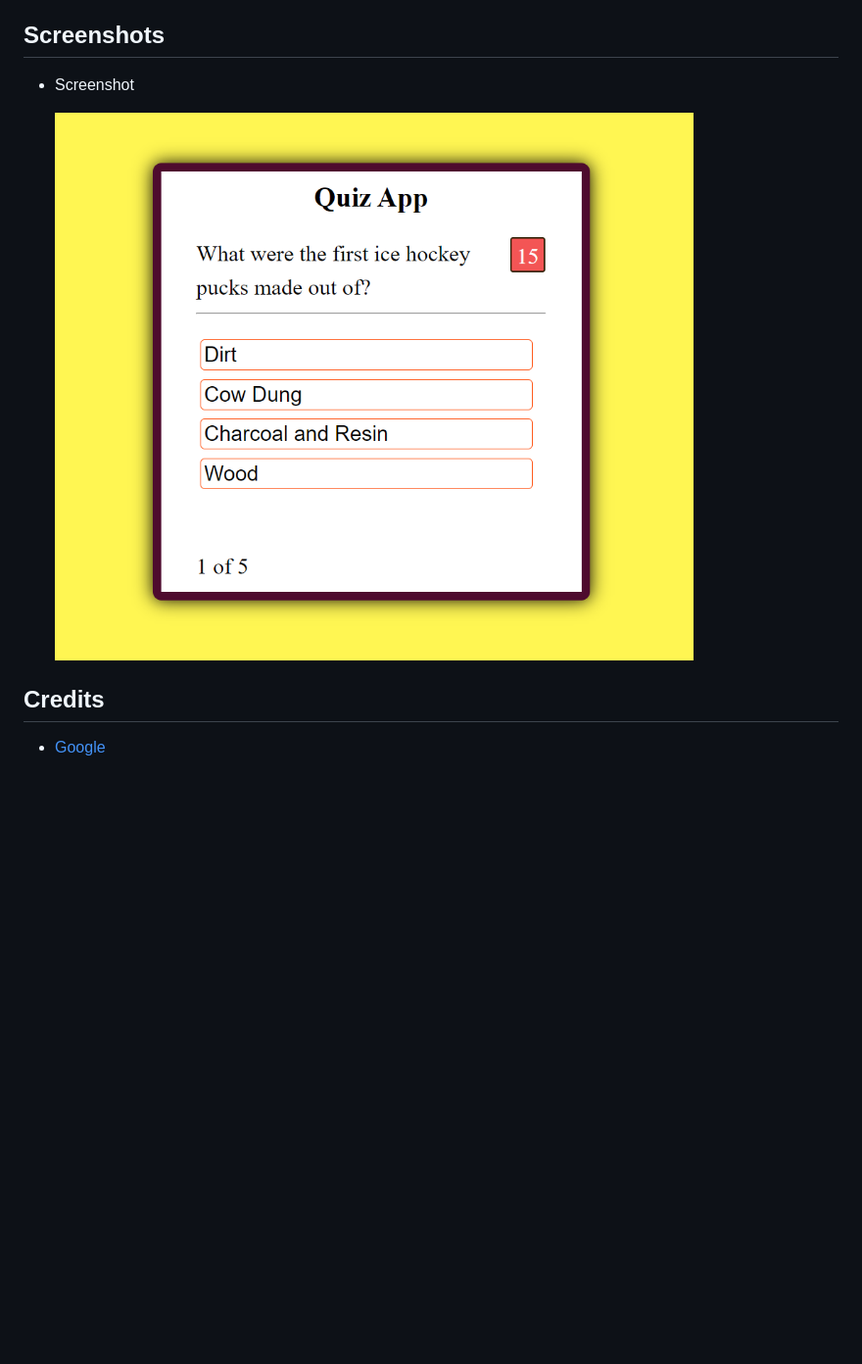
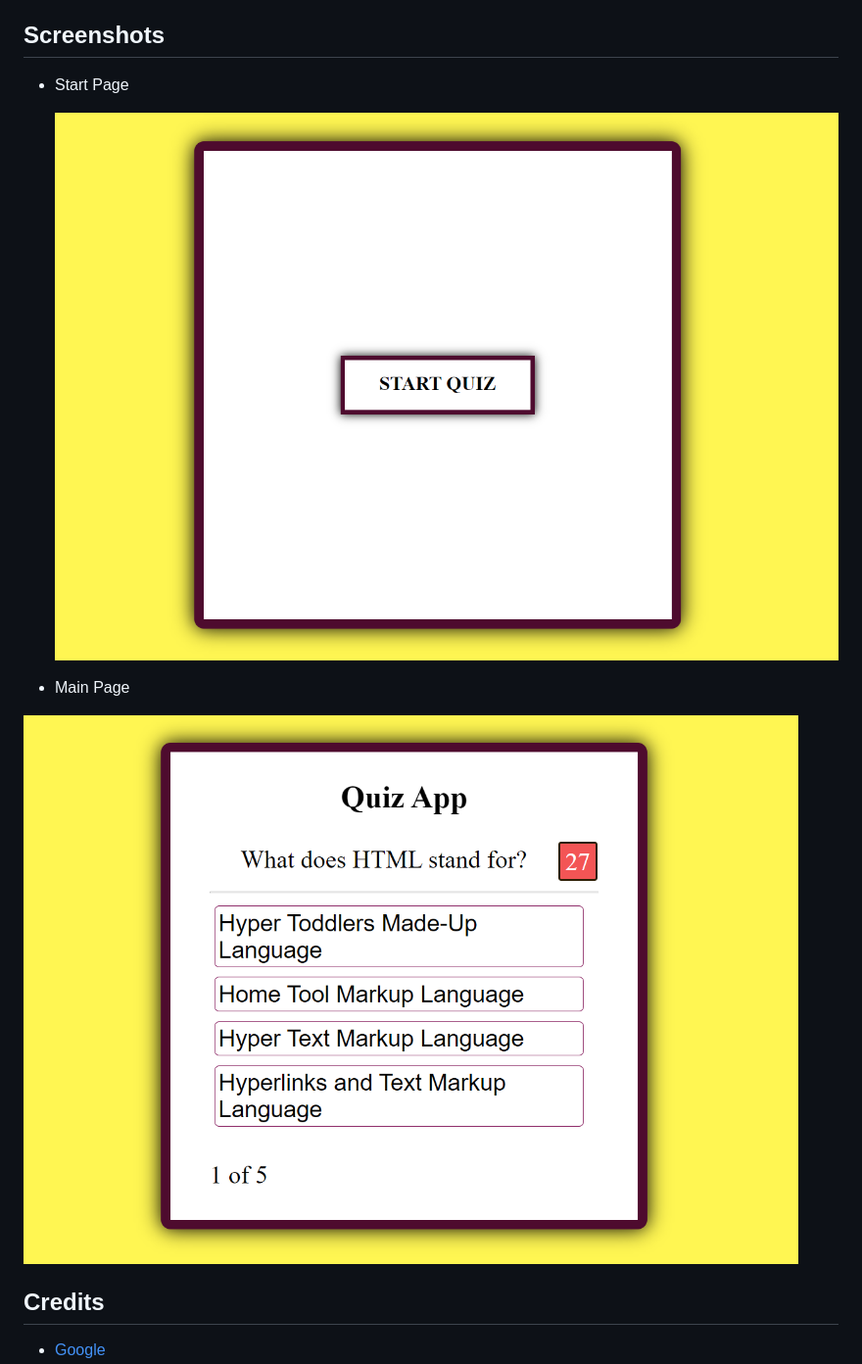
Before and after one commit to jvanosdol/timed-quiz, a Markdown page: README.md, the part around the change. Shown: that part at 98% size. Rendered like a GitHub page; pictures changed too: assets/main-page.png (added), assets/start-quiz.png (added), assets/timed-quiz-screenshot.png (deleted); blank space fills up the shorter version.

Commit message:
added relevant screenshots

```diff
--- a/README.md
+++ b/README.md
@@ -49,9 +49,13 @@ git clone https://github.com/jvanosdol/timed-quiz
 ## Screenshots
 
 
-- Screenshot
+- Start Page
 
-  ![screenshot](/assets/timed-quiz-screenshot.png)
+  ![screenshot](/assets/start-quiz.png)
+
+- Main Page
+
+![screenshot](/assets/main-page.png)
 
 
 ## Credits
```
